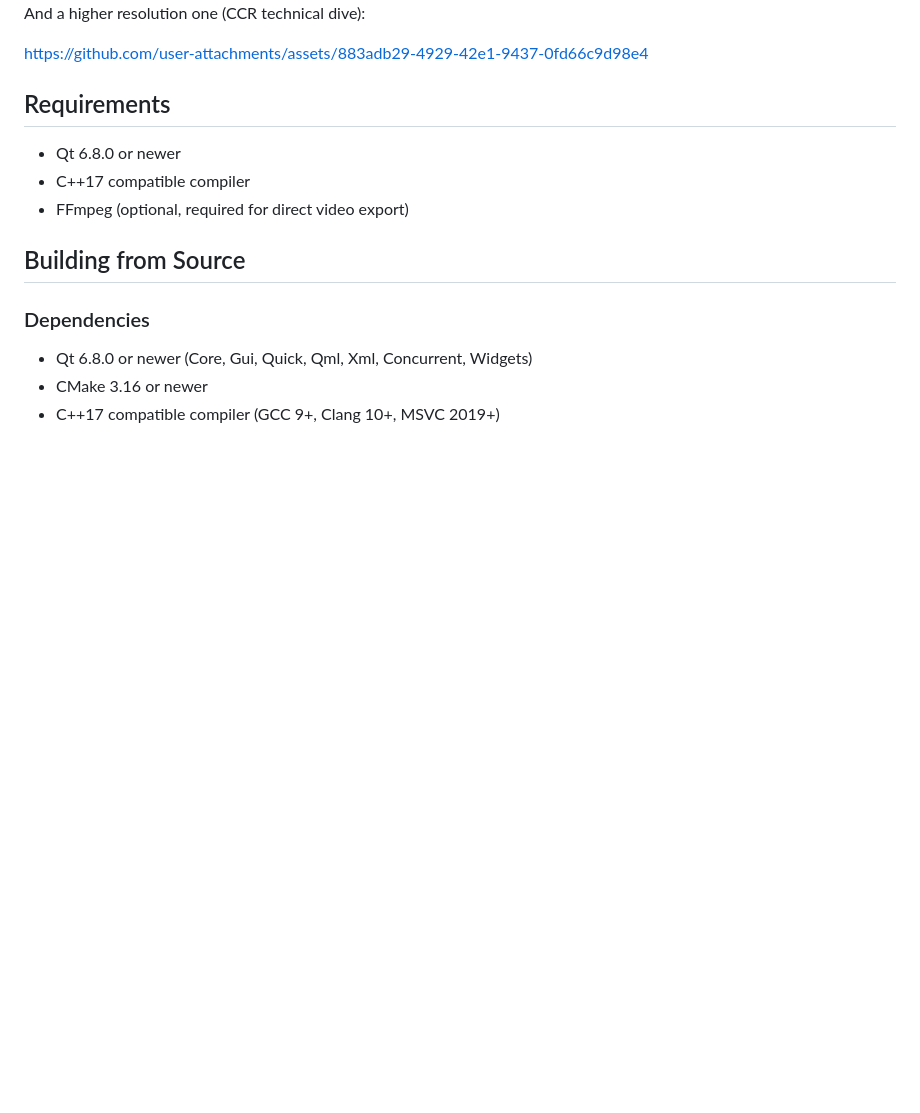
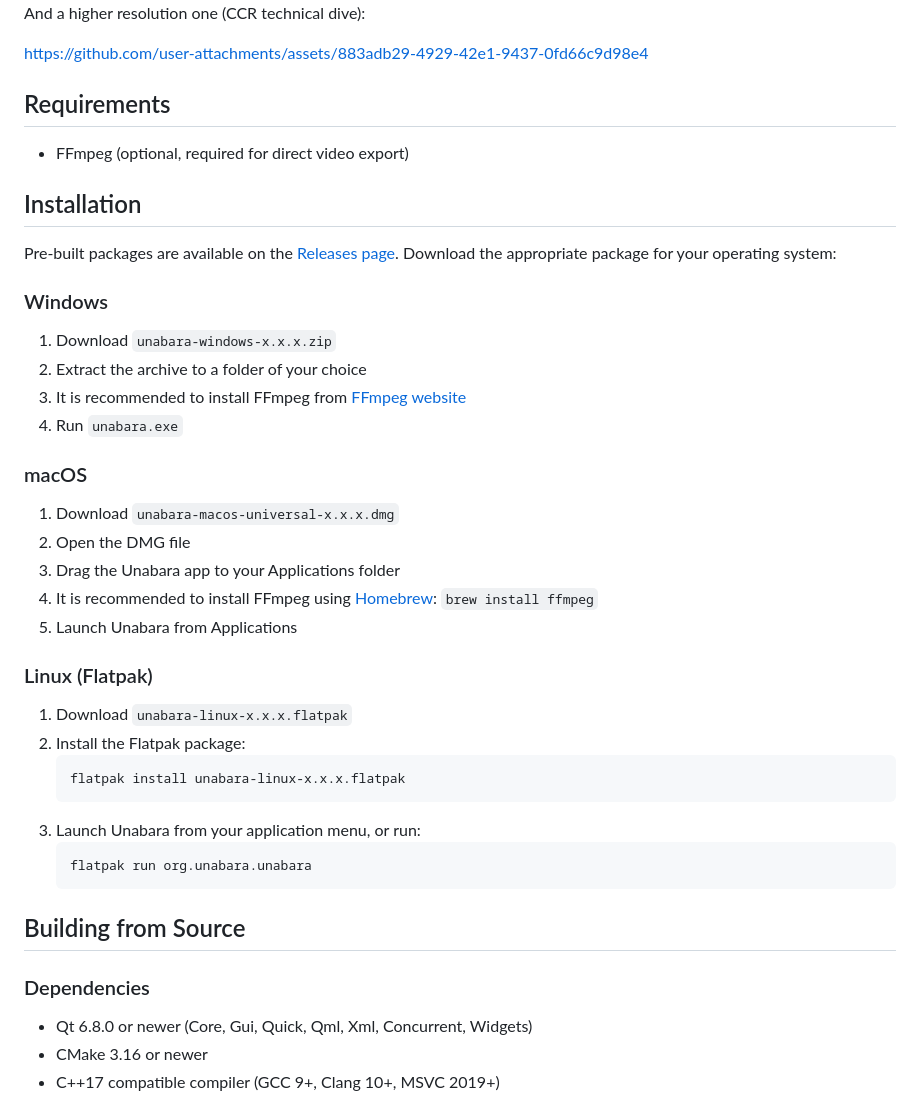
Before and after one commit to arnauddupuis/unabara, a Markdown page: README.md, the part around the change. GitHub-like rendering; blank space fills up the shorter version.

Commit message:
update: Readme with the install instructions for pre-built packages.

````diff
--- a/README.md
+++ b/README.md
@@ -35,9 +35,38 @@ https://github.com/user-attachments/assets/883adb29-4929-42e1-9437-0fd66c9d98e4
 
 ## Requirements
 
-- Qt 6.8.0 or newer
-- C++17 compatible compiler
 - FFmpeg (optional, required for direct video export)
+
+## Installation
+
+Pre-built packages are available on the [Releases page](https://github.com/arnauddupuis/unabara/releases). Download the appropriate package for your operating system:
+
+### Windows
+
+1. Download `unabara-windows-x.x.x.zip`
+2. Extract the archive to a folder of your choice
+3. It is recommended to install FFmpeg from [FFmpeg website](https://ffmpeg.org/download.html)
+4. Run `unabara.exe`
+
+### macOS
+
+1. Download `unabara-macos-universal-x.x.x.dmg`
+2. Open the DMG file
+3. Drag the Unabara app to your Applications folder
+4. It is recommended to install FFmpeg using [Homebrew](https://brew.sh/): `brew install ffmpeg`
+5. Launch Unabara from Applications
+
+### Linux (Flatpak)
+
+1. Download `unabara-linux-x.x.x.flatpak`
+2. Install the Flatpak package:
+   ```bash
+   flatpak install unabara-linux-x.x.x.flatpak
+   ```
+3. Launch Unabara from your application menu, or run:
+   ```bash
+   flatpak run org.unabara.unabara
+   ```
 
 ## Building from Source
 
````
